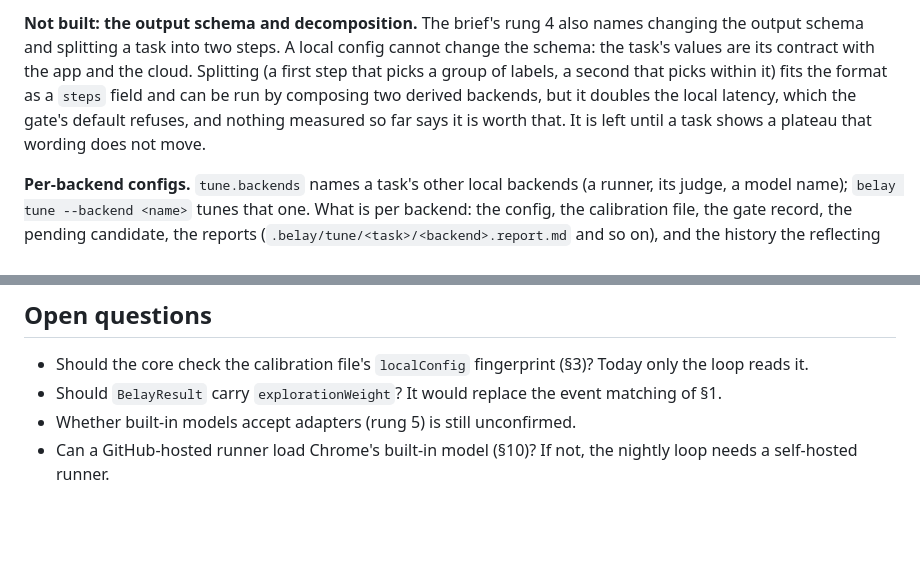
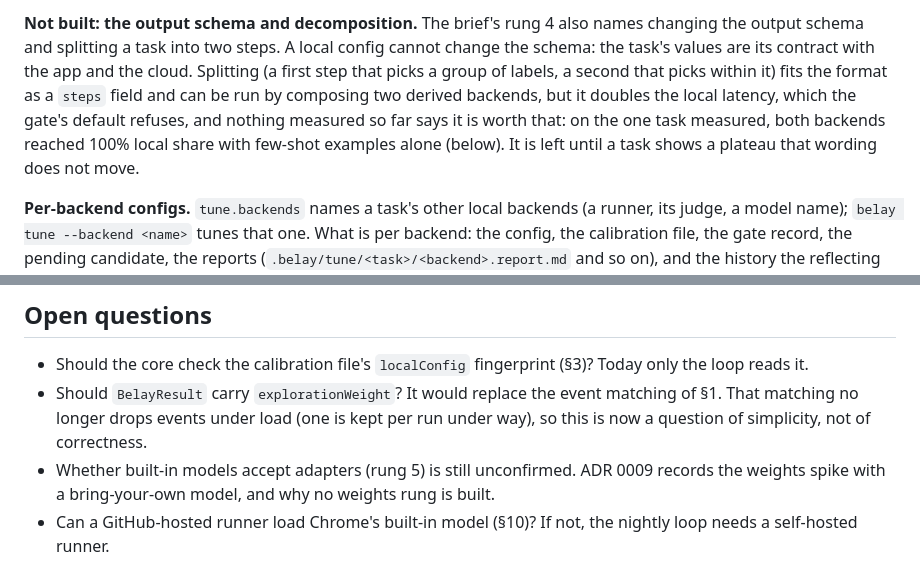
Before and after one commit to swissspidy/belay, a Markdown page: docs/adr/0007-belay-tune-foundations.md, 2 parts joined by grey strips. Drawn GitHub-style; blank space fills up the shorter version.

```diff
--- a/docs/adr/0007-belay-tune-foundations.md
+++ b/docs/adr/0007-belay-tune-foundations.md
@@ -463,8 +463,9 @@ output schema and splitting a task into two steps. A local config cannot change
 task's values are its contract with the app and the cloud. Splitting (a first step that picks a
 group of labels, a second that picks within it) fits the format as a `steps` field and can be
 run by composing two derived backends, but it doubles the local latency, which the gate's
-default refuses, and nothing measured so far says it is worth that. It is left until a task
-shows a plateau that wording does not move.
+default refuses, and nothing measured so far says it is worth that: on the one task measured,
+both backends reached 100% local share with few-shot examples alone (below). It is left until
+a task shows a plateau that wording does not move.
 
 **Per-backend configs.** `tune.backends` names a task's other local backends (a runner, its
 judge, a model name); `belay tune --backend <name>` tunes that one. What is per backend: the
@@ -515,7 +516,10 @@ machine, in one Chrome version.
 - Should the core check the calibration file's `localConfig` fingerprint (§3)? Today only the
   loop reads it.
 - Should `BelayResult` carry `explorationWeight`? It would replace the event matching of §1.
-- Whether built-in models accept adapters (rung 5) is still unconfirmed.
+  That matching no longer drops events under load (one is kept per run under way), so this is
+  now a question of simplicity, not of correctness.
+- Whether built-in models accept adapters (rung 5) is still unconfirmed. ADR 0009 records the
+  weights spike with a bring-your-own model, and why no weights rung is built.
 - Can a GitHub-hosted runner load Chrome's built-in model (§10)? If not, the nightly loop needs a
   self-hosted runner.
 
```
Also changed, not shown: docs/adr/0009-weights-spike.md (added, +87 -0 lines), packages/tune/README.md (+3 -2 lines).
